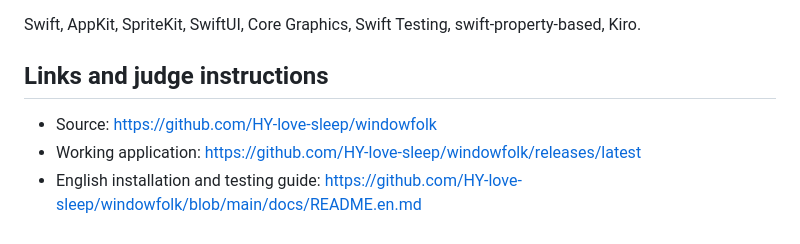
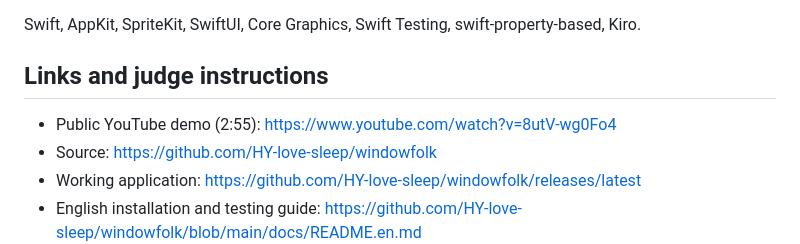
Before and after one commit to HY-love-sleep/windowfolk, a Markdown page: docs/submission.md, the part around the change. Drawn GitHub-style.

```diff
--- a/docs/submission.md
+++ b/docs/submission.md
@@ -54,6 +54,7 @@ Swift, AppKit, SpriteKit, SwiftUI, Core Graphics, Swift Testing, swift-property-
 
 ## Links and judge instructions
 
+- Public YouTube demo (2:55): https://www.youtube.com/watch?v=8utV-wg0Fo4
 - Source: https://github.com/HY-love-sleep/windowfolk
 - Working application: https://github.com/HY-love-sleep/windowfolk/releases/latest
 - English installation and testing guide: https://github.com/HY-love-sleep/windowfolk/blob/main/docs/README.en.md
```
Also changed, not shown: README.md (+4 -0 lines), docs/README.en.md (+4 -0 lines), docs/images/windowfolk-demo.png (added).
